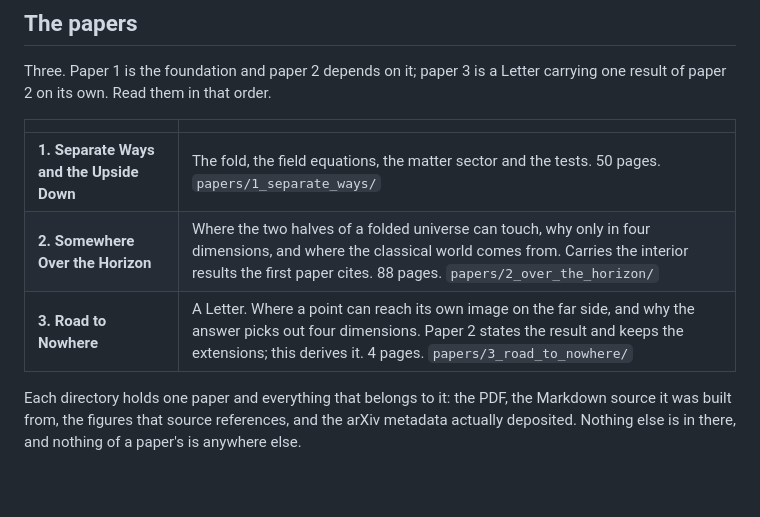
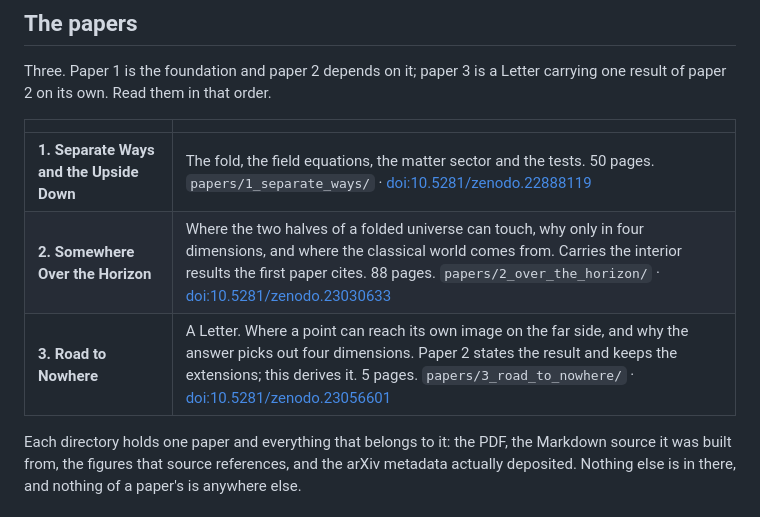
Before and after one commit to BenWiseman/separate-ways, a Markdown page: README.md, the part around the change. Drawn GitHub-style; blank space fills up the shorter version.

Commit message:
README: the three papers now carry their Zenodo DOIs
Road to Nowhere is deposited at concept DOI 10.5281/zenodo.23056601 (version
10.5281/zenodo.23056602). The concept DOI is used so the link survives later versions.
Also corrects the Letter's page count from 4 to 5.

Co-Authored-By: Claude Opus 5 (1M context) <noreply@anthropic.com>
Claude-Session: https://claude.ai/code/session_012ubqz7s812EgpDZGY4n94Q

```diff
--- a/README.md
+++ b/README.md
@@ -52,9 +52,9 @@ one result of paper 2 on its own. Read them in that order.
 
 | | |
 |---|---|
-| **1. Separate Ways and the Upside Down** | The fold, the field equations, the matter sector and the tests. 50 pages. `papers/1_separate_ways/` |
-| **2. Somewhere Over the Horizon** | Where the two halves of a folded universe can touch, why only in four dimensions, and where the classical world comes from. Carries the interior results the first paper cites. 88 pages. `papers/2_over_the_horizon/` |
-| **3. Road to Nowhere** | A Letter. Where a point can reach its own image on the far side, and why the answer picks out four dimensions. Paper 2 states the result and keeps the extensions; this derives it. 4 pages. `papers/3_road_to_nowhere/` |
+| **1. Separate Ways and the Upside Down** | The fold, the field equations, the matter sector and the tests. 50 pages. `papers/1_separate_ways/` · [doi:10.5281/zenodo.22888119](https://doi.org/10.5281/zenodo.22888119) |
+| **2. Somewhere Over the Horizon** | Where the two halves of a folded universe can touch, why only in four dimensions, and where the classical world comes from. Carries the interior results the first paper cites. 88 pages. `papers/2_over_the_horizon/` · [doi:10.5281/zenodo.23030633](https://doi.org/10.5281/zenodo.23030633) |
+| **3. Road to Nowhere** | A Letter. Where a point can reach its own image on the far side, and why the answer picks out four dimensions. Paper 2 states the result and keeps the extensions; this derives it. 5 pages. `papers/3_road_to_nowhere/` · [doi:10.5281/zenodo.23056601](https://doi.org/10.5281/zenodo.23056601) |
 
 Each directory holds one paper and everything that belongs to it: the PDF, the Markdown
 source it was built from, the figures that source references, and the arXiv metadata
```
